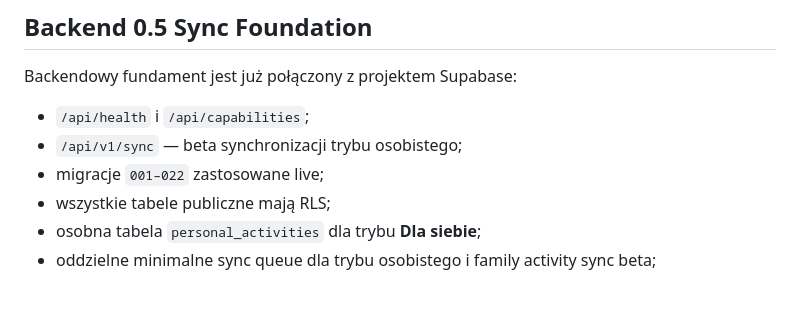
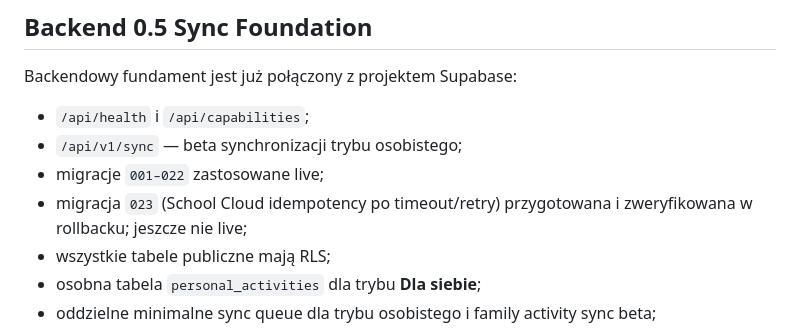
Before and after one commit to lukaszst-cz/aktywnik-plus, a Markdown page: README.md, the part around the change. Drawn GitHub-style; blank space fills up the shorter version.

Commit message:
Document prepared migration 023

```diff
--- a/README.md
+++ b/README.md
@@ -170,6 +170,7 @@ Backendowy fundament jest już połączony z projektem Supabase:
 - `/api/health` i `/api/capabilities`;
 - `/api/v1/sync` — beta synchronizacji trybu osobistego;
 - migracje `001–022` zastosowane live;
+- migracja `023` (School Cloud idempotency po timeout/retry) przygotowana i zweryfikowana w rollbacku; jeszcze nie live;
 - wszystkie tabele publiczne mają RLS;
 - osobna tabela `personal_activities` dla trybu **Dla siebie**;
 - oddzielne minimalne sync queue dla trybu osobistego i family activity sync beta;
```
